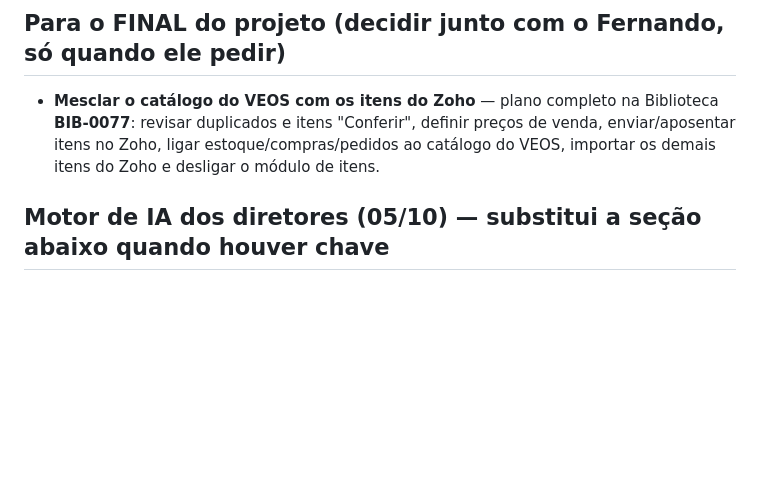
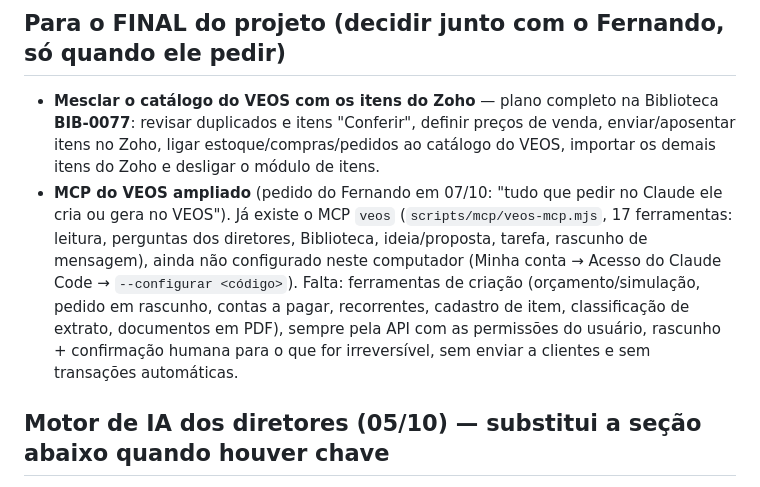
Before and after one commit to voiceambientesinteligentes/VEOS, a Markdown page: docs/PROXIMA_SESSAO.md, the part around the change. GitHub-like rendering; blank space fills up the shorter version.

Commit message:
Docs: MCP do VEOS ampliado no bloco final (pedido de 07/10)
Co-Authored-By: Claude Opus 5.5 <noreply@anthropic.com>

```diff
--- a/docs/PROXIMA_SESSAO.md
+++ b/docs/PROXIMA_SESSAO.md
@@ -63,6 +63,7 @@ Já decididas em 01/10: IA no servidor = teto zero (BIB-0044); Fernando exerce a
 
 ## Para o FINAL do projeto (decidir junto com o Fernando, só quando ele pedir)
 - **Mesclar o catálogo do VEOS com os itens do Zoho** — plano completo na Biblioteca **BIB-0077**: revisar duplicados e itens "Conferir", definir preços de venda, enviar/aposentar itens no Zoho, ligar estoque/compras/pedidos ao catálogo do VEOS, importar os demais itens do Zoho e desligar o módulo de itens.
+- **MCP do VEOS ampliado** (pedido do Fernando em 07/10: "tudo que pedir no Claude ele cria ou gera no VEOS"). Já existe o MCP `veos` (`scripts/mcp/veos-mcp.mjs`, 17 ferramentas: leitura, perguntas dos diretores, Biblioteca, ideia/proposta, tarefa, rascunho de mensagem), ainda não configurado neste computador (Minha conta → Acesso do Claude Code → `--configurar <código>`). Falta: ferramentas de criação (orçamento/simulação, pedido em rascunho, contas a pagar, recorrentes, cadastro de item, classificação de extrato, documentos em PDF), sempre pela API com as permissões do usuário, rascunho + confirmação humana para o que for irreversível, sem enviar a clientes e sem transações automáticas.
 
 ## Motor de IA dos diretores (05/10) — substitui a seção abaixo quando houver chave
 - Pergunta no site → motor no servidor (Gemini → OpenAI → fila do Claude Code) com 21 ferramentas do VEOS; sem chave, segue a fila do Claude Code (abaixo).
```
